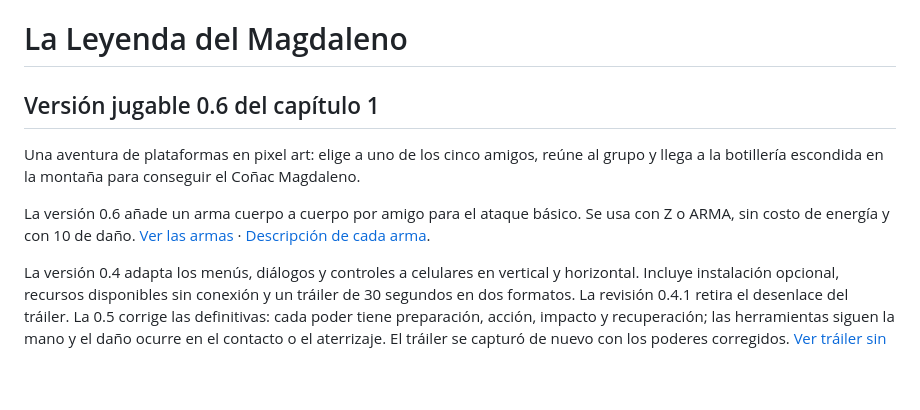
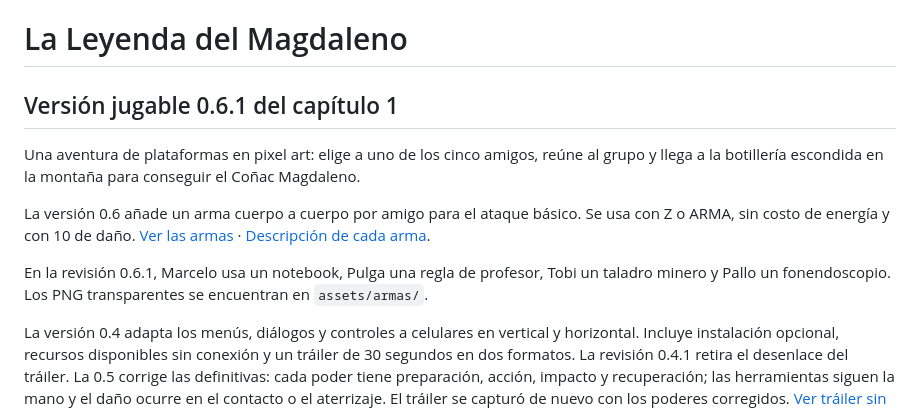
Before and after one commit to MarceloAraneda26/la-leyenda-del-magdaleno, a Markdown page: README.md, the part around the change. Drawn GitHub-style; blank space fills up the shorter version.

Commit message:
Customize melee weapons as notebook ruler mining drill and stethoscope

```diff
--- a/README.md
+++ b/README.md
@@ -1,10 +1,12 @@
 # La Leyenda del Magdaleno
 
-## Versión jugable 0.6 del capítulo 1
+## Versión jugable 0.6.1 del capítulo 1
 
 Una aventura de plataformas en pixel art: elige a uno de los cinco amigos, reúne al grupo y llega a la botillería escondida en la montaña para conseguir el Coñac Magdaleno.
 
 La versión 0.6 añade un arma cuerpo a cuerpo por amigo para el ataque básico. Se usa con Z o ARMA, sin costo de energía y con 10 de daño. [Ver las armas](animaciones.html?accion=arma) · [Descripción de cada arma](ARMAS.md).
+
+En la revisión 0.6.1, Marcelo usa un notebook, Pulga una regla de profesor, Tobi un taladro minero y Pallo un fonendoscopio. Los PNG transparentes se encuentran en `assets/armas/`.
 
 La versión 0.4 adapta los menús, diálogos y controles a celulares en vertical y horizontal. Incluye instalación opcional, recursos disponibles sin conexión y un tráiler de 30 segundos en dos formatos. La revisión 0.4.1 retira el desenlace del tráiler. La 0.5 corrige las definitivas: cada poder tiene preparación, acción, impacto y recuperación; las herramientas siguen la mano y el daño ocurre en el contacto o el aterrizaje. El tráiler se capturó de nuevo con los poderes corregidos. [Ver tráiler sin desenlace](trailer.html?v=0.5.0) · [Análisis de animaciones](ANALISIS_ANIMACIONES.md) · [Jugar en celular](movil.html) · [Publicar](PUBLICAR.md).
 
```
Also changed, not shown: ARMAS.md (+7 -5 lines), CAMBIOS.md (+9 -0 lines), assets/armas-basicas.png, assets/armas/marcelo.png (added), assets/armas/pallo.png (added), assets/armas/pulga.png (added), assets/armas/ruzio.png (added), assets/armas/tobi.png (added), 6 other files.
